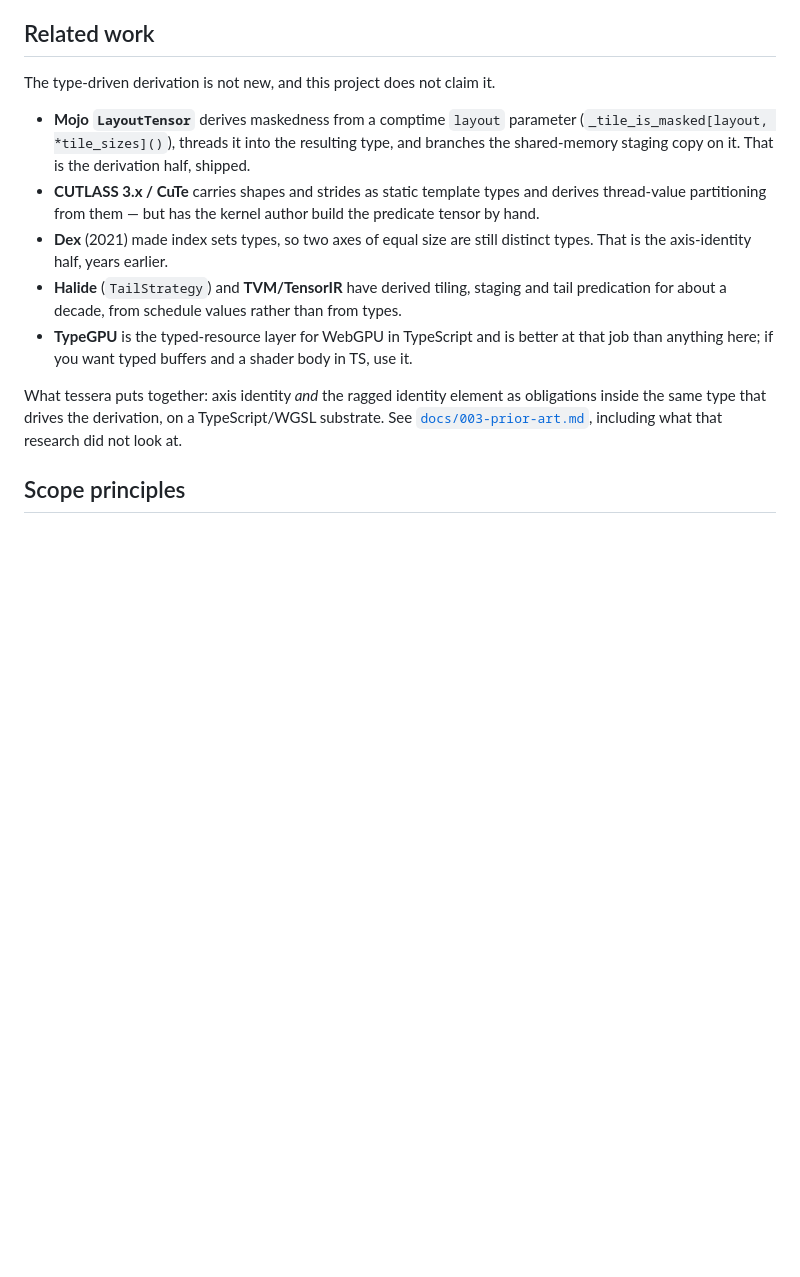
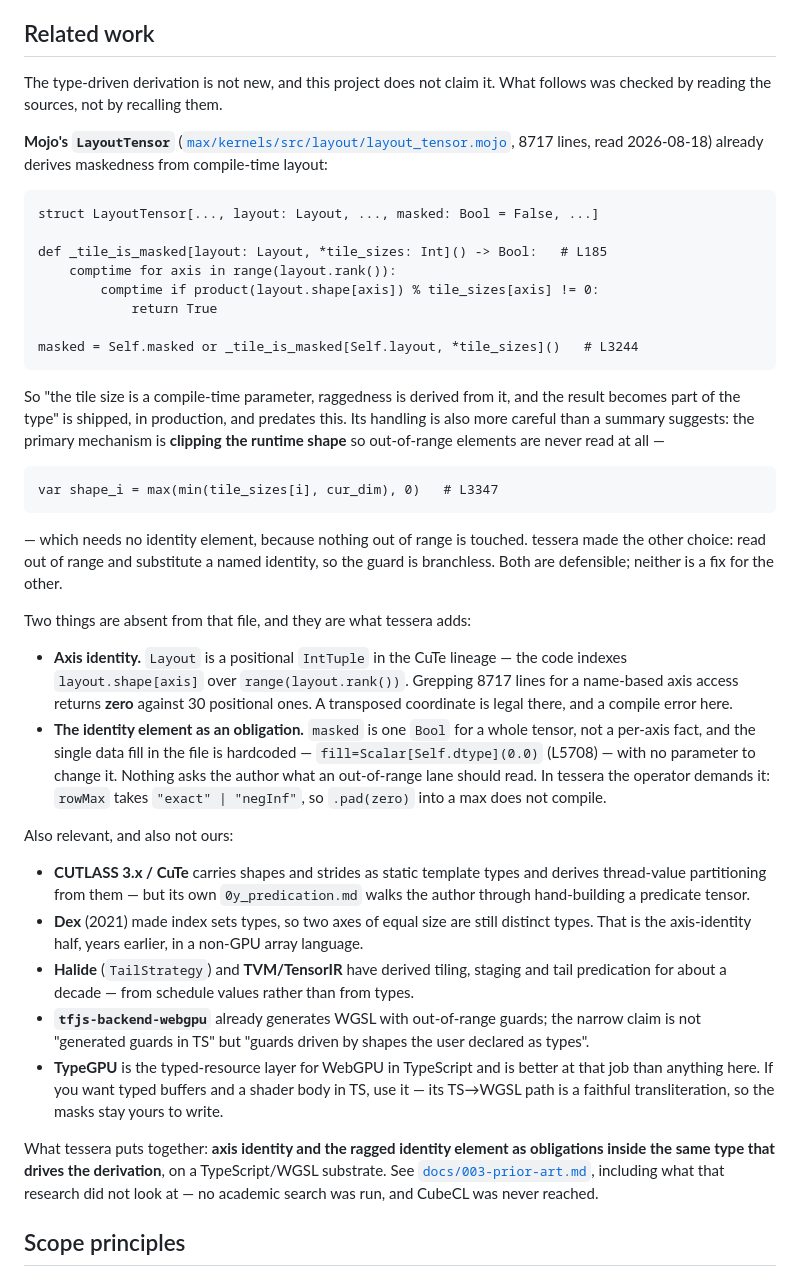
Before and after one commit to CO0Ki3/tessera, a Markdown page: README.md, the part around the change. GitHub-like rendering; blank space fills up the shorter version.

Commit message:
Read layout_tensor.mojo directly, and correct the README accordingly
docs/003 recommended reading Mojo's source before publishing a README, on the
grounds that the first person who knows this field will bring it up. Done -- 8717
lines, fetched from modular/modular main.

The cited mechanism is real and the line numbers check out: _tile_is_masked
(L185) evaluates layout-divided-by-tile at comptime and the result becomes part of
the resulting type (L3244). "Tile size is a compile-time parameter, raggedness is
derived from it, and it lands in the type" predates this project and is shipped.

But the handoff summary was misleading in a way that would have embarrassed us.
It described Mojo as branching a generated copy on `masked`, which reads as
tessera's clamp-and-select with different spelling. It is not. Mojo's primary
mechanism is CLIPPING THE RUNTIME SHAPE --

    var shape_i = max(min(tile_sizes[i], cur_dim), 0)      # L3347

-- so out-of-range elements are never read, and no identity element is needed.
That is a legitimate answer to the same problem and simply a different one from
tessera's branchless substitution. The claim "Mojo would compute a masked max
wrongly" is not supportable and is now explicitly retracted in docs/003 before it
was ever made in public.

What survives is narrower and checkable by grep: Layout is positional in the CuTe
lineage -- 0 name-based shape accesses against 30 positional ones in that file --
so a transposed coordinate is legal there; and the single data fill in 8717 lines
is hardcoded (fill=Scalar[Self.dtype](0.0), L5708) with no parameter, so nothing
asks the author what an out-of-range lane should read.

The README now states all of this with sources, credits CuTe, Dex, Halide, TVM,
tfjs-backend-webgpu and TypeGPU, and says plainly that TypeGPU is the better tool
if what you want is typed buffers and a shader body in TypeScript.

Co-Authored-By: Claude Opus 5 (1M context) <noreply@anthropic.com>

````diff
--- a/README.md
+++ b/README.md
@@ -57,25 +57,68 @@ oracle — 786432/786432 and 750000/750000 — with the ragged tails included.
 
 ## Related work
 
-The type-driven derivation is not new, and this project does not claim it.
+The type-driven derivation is not new, and this project does not claim it. What follows
+was checked by reading the sources, not by recalling them.
 
-- **Mojo `LayoutTensor`** derives maskedness from a comptime `layout` parameter
-  (`_tile_is_masked[layout, *tile_sizes]()`), threads it into the resulting type, and
-  branches the shared-memory staging copy on it. That is the derivation half, shipped.
+**Mojo's `LayoutTensor`** ([`max/kernels/src/layout/layout_tensor.mojo`](https://github.com/modular/modular/blob/main/max/kernels/src/layout/layout_tensor.mojo),
+8717 lines, read 2026-08-18) already derives maskedness from compile-time layout:
+
+```mojo
+struct LayoutTensor[..., layout: Layout, ..., masked: Bool = False, ...]
+
+def _tile_is_masked[layout: Layout, *tile_sizes: Int]() -> Bool:   # L185
+    comptime for axis in range(layout.rank()):
+        comptime if product(layout.shape[axis]) % tile_sizes[axis] != 0:
+            return True
+
+masked = Self.masked or _tile_is_masked[Self.layout, *tile_sizes]()   # L3244
+```
+
+So "the tile size is a compile-time parameter, raggedness is derived from it, and the
+result becomes part of the type" is shipped, in production, and predates this. Its
+handling is also more careful than a summary suggests: the primary mechanism is
+**clipping the runtime shape** so out-of-range elements are never read at all —
+
+```mojo
+var shape_i = max(min(tile_sizes[i], cur_dim), 0)   # L3347
+```
+
+— which needs no identity element, because nothing out of range is touched. tessera made
+the other choice: read out of range and substitute a named identity, so the guard is
+branchless. Both are defensible; neither is a fix for the other.
+
+Two things are absent from that file, and they are what tessera adds:
+
+- **Axis identity.** `Layout` is a positional `IntTuple` in the CuTe lineage — the code
+  indexes `layout.shape[axis]` over `range(layout.rank())`. Grepping 8717 lines for a
+  name-based axis access returns **zero** against 30 positional ones. A transposed
+  coordinate is legal there, and a compile error here.
+- **The identity element as an obligation.** `masked` is one `Bool` for a whole tensor,
+  not a per-axis fact, and the single data fill in the file is hardcoded —
+  `fill=Scalar[Self.dtype](0.0)` (L5708) — with no parameter to change it. Nothing asks
+  the author what an out-of-range lane should read. In tessera the operator demands it:
+  `rowMax` takes `"exact" | "negInf"`, so `.pad(zero)` into a max does not compile.
+
+Also relevant, and also not ours:
+
 - **CUTLASS 3.x / CuTe** carries shapes and strides as static template types and derives
-  thread-value partitioning from them — but has the kernel author build the predicate
-  tensor by hand.
-- **Dex** (2021) made index sets types, so two axes of equal size are still distinct types.
-  That is the axis-identity half, years earlier.
+  thread-value partitioning from them — but its own `0y_predication.md` walks the author
+  through hand-building a predicate tensor.
+- **Dex** (2021) made index sets types, so two axes of equal size are still distinct
+  types. That is the axis-identity half, years earlier, in a non-GPU array language.
 - **Halide** (`TailStrategy`) and **TVM/TensorIR** have derived tiling, staging and tail
-  predication for about a decade, from schedule values rather than from types.
+  predication for about a decade — from schedule values rather than from types.
+- **`tfjs-backend-webgpu`** already generates WGSL with out-of-range guards; the narrow
+  claim is not "generated guards in TS" but "guards driven by shapes the user declared as
+  types".
 - **TypeGPU** is the typed-resource layer for WebGPU in TypeScript and is better at that
-  job than anything here; if you want typed buffers and a shader body in TS, use it.
+  job than anything here. If you want typed buffers and a shader body in TS, use it — its
+  TS→WGSL path is a faithful transliteration, so the masks stay yours to write.
 
-What tessera puts together: axis identity *and* the ragged identity element as
-obligations inside the same type that drives the derivation, on a TypeScript/WGSL
-substrate. See [`docs/003-prior-art.md`](docs/003-prior-art.md), including what that
-research did not look at.
+What tessera puts together: **axis identity and the ragged identity element as obligations
+inside the same type that drives the derivation**, on a TypeScript/WGSL substrate. See
+[`docs/003-prior-art.md`](docs/003-prior-art.md), including what that research did not look
+at — no academic search was run, and CubeCL was never reached.
 
 ## Scope principles
 
````
Also changed, not shown: docs/003-prior-art.md (+20 -1 lines).
